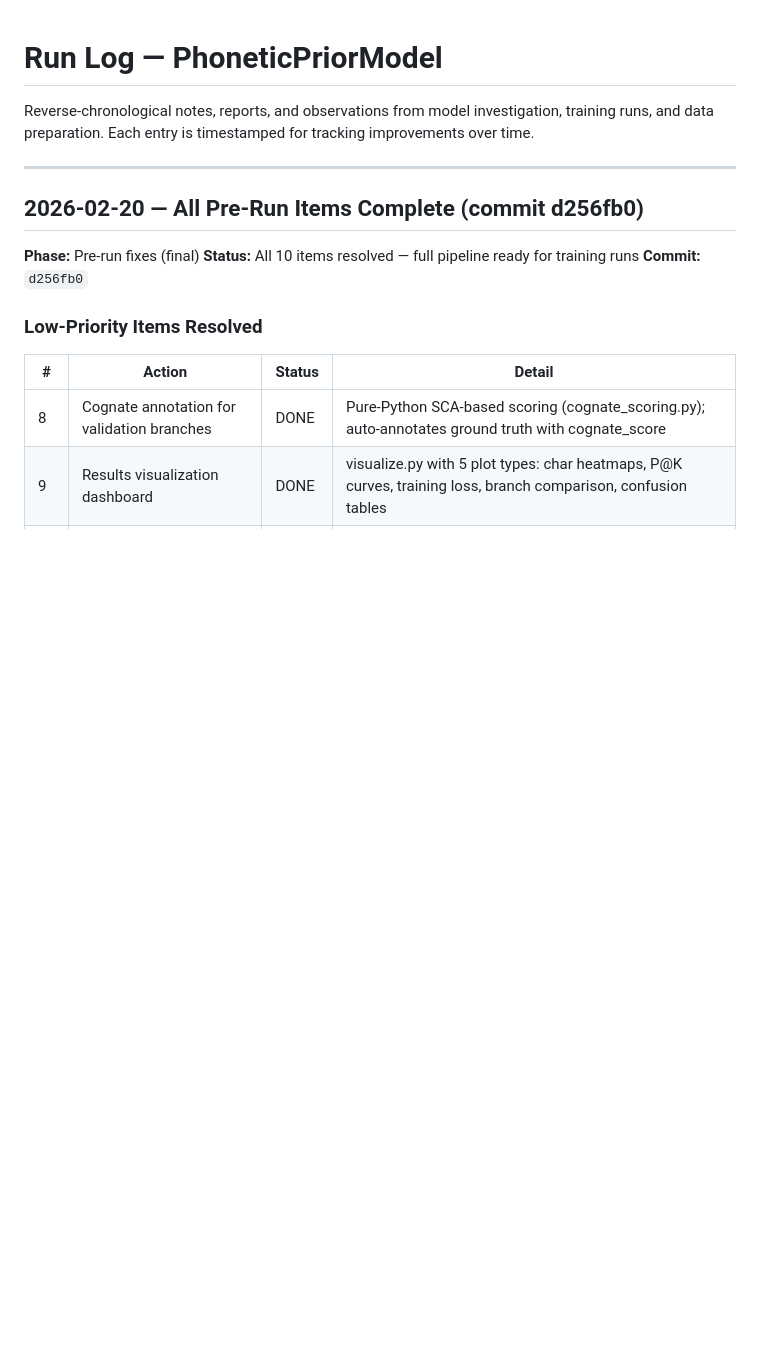
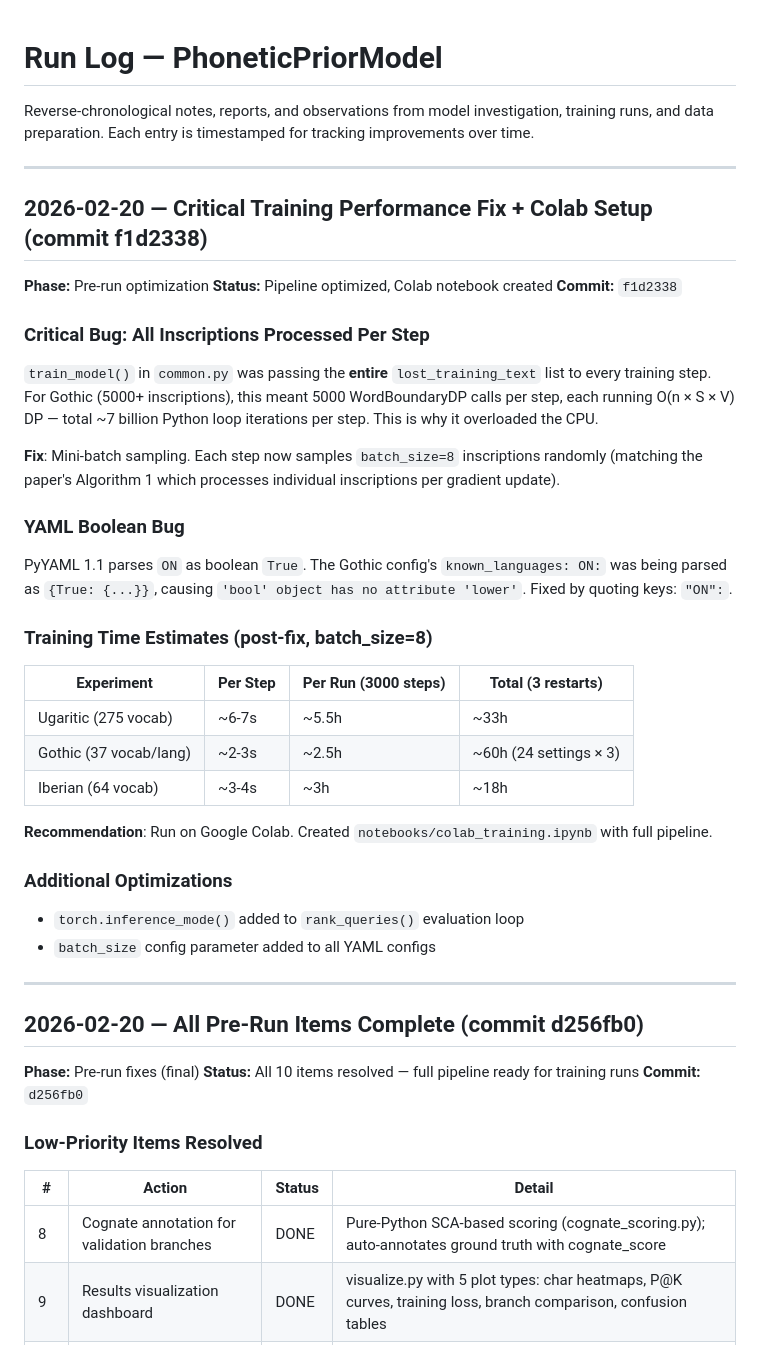
Before and after one commit to Nacryos/ProjectPhaistos, a Markdown page: docs/RUN_LOG.md, the part around the change. Drawn GitHub-style; blank space fills up the shorter version.

Commit message:
Document training perf fix and Colab setup in run log
Co-Authored-By: Claude Opus 4.6 <noreply@anthropic.com>

```diff
--- a/docs/RUN_LOG.md
+++ b/docs/RUN_LOG.md
@@ -1,6 +1,39 @@
 # Run Log — PhoneticPriorModel
 
 Reverse-chronological notes, reports, and observations from model investigation, training runs, and data preparation. Each entry is timestamped for tracking improvements over time.
+
+---
+
+## 2026-02-20 — Critical Training Performance Fix + Colab Setup (commit f1d2338)
+
+**Phase:** Pre-run optimization
+**Status:** Pipeline optimized, Colab notebook created
+**Commit:** `f1d2338`
+
+### Critical Bug: All Inscriptions Processed Per Step
+
+`train_model()` in `common.py` was passing the **entire** `lost_training_text` list to every training step. For Gothic (5000+ inscriptions), this meant 5000 WordBoundaryDP calls per step, each running O(n × S × V) DP — total ~7 billion Python loop iterations per step. This is why it overloaded the CPU.
+
+**Fix**: Mini-batch sampling. Each step now samples `batch_size=8` inscriptions randomly (matching the paper's Algorithm 1 which processes individual inscriptions per gradient update).
+
+### YAML Boolean Bug
+
+PyYAML 1.1 parses `ON` as boolean `True`. The Gothic config's `known_languages: ON:` was being parsed as `{True: {...}}`, causing `'bool' object has no attribute 'lower'`. Fixed by quoting keys: `"ON":`.
+
+### Training Time Estimates (post-fix, batch_size=8)
+
+| Experiment | Per Step | Per Run (3000 steps) | Total (3 restarts) |
+|---|---|---|---|
+| Ugaritic (275 vocab) | ~6-7s | ~5.5h | ~33h |
+| Gothic (37 vocab/lang) | ~2-3s | ~2.5h | ~60h (24 settings × 3) |
+| Iberian (64 vocab) | ~3-4s | ~3h | ~18h |
+
+**Recommendation**: Run on Google Colab. Created `notebooks/colab_training.ipynb` with full pipeline.
+
+### Additional Optimizations
+
+- `torch.inference_mode()` added to `rank_queries()` evaluation loop
+- `batch_size` config parameter added to all YAML configs
 
 ---
 
```
